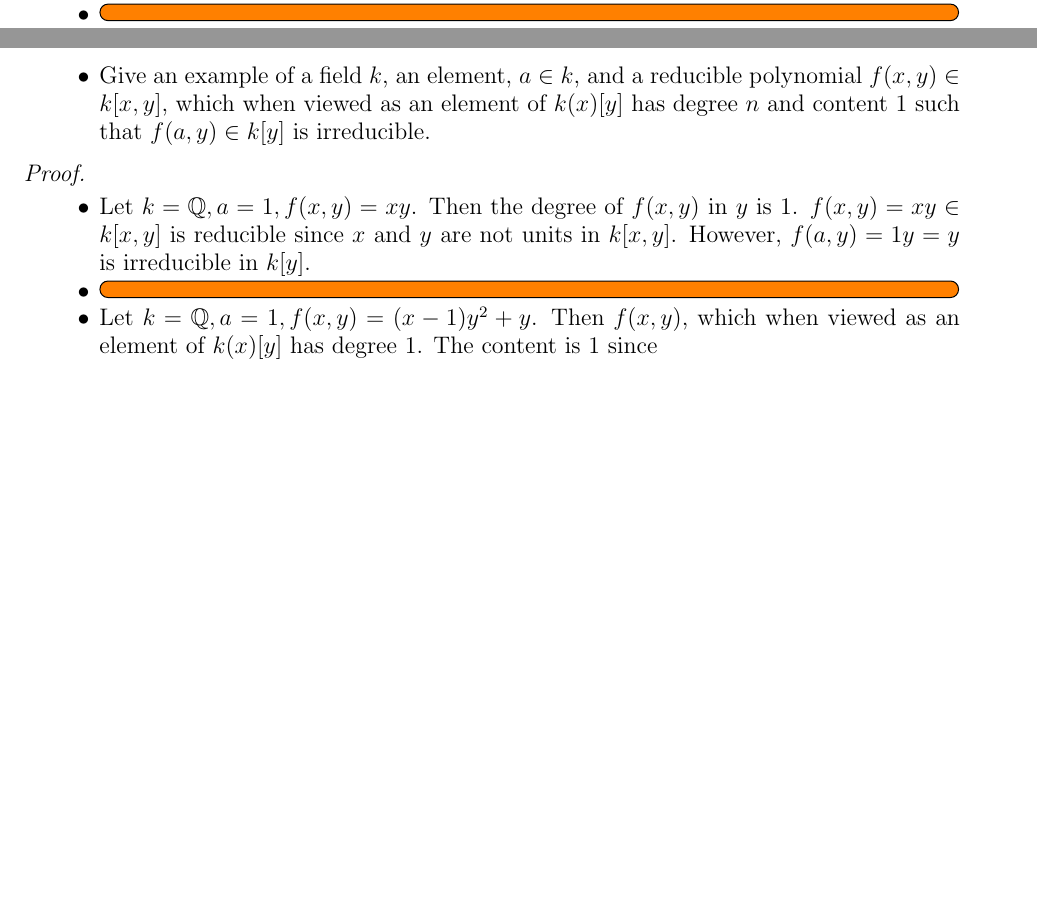
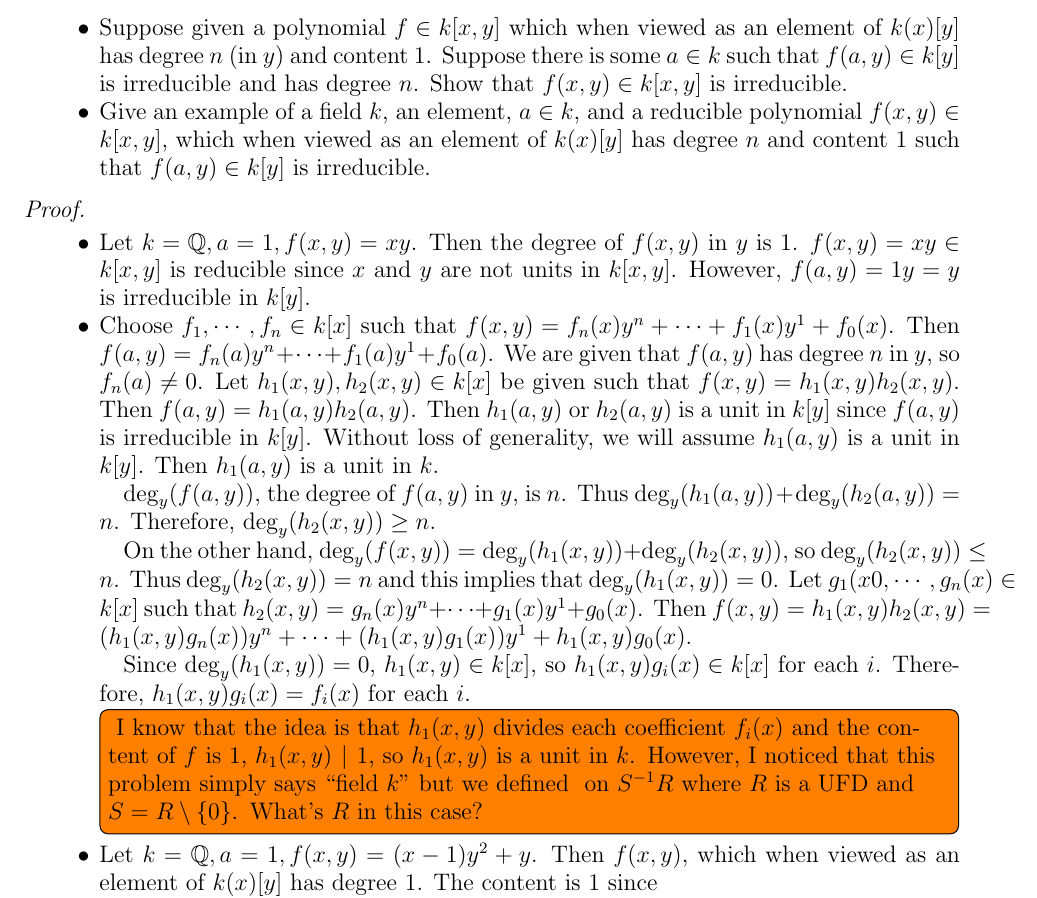
Before and after one commit to hidenori-shinohara/courses, a LaTeX paper (math601/10-9/math601-10-9.tex): two parts of pages 2 and 3 of 3 before the commit and part of page 3 of 3 after it, the two joined at a grey line, cut at the place of the change, the shorter picture padded with empty space. The pictures show the PDF file math601/10-9/math601-10-9.pdf that the author committed with the source.

Commit message:
Add my progress 601

```diff
--- a/math601/10-9/math601-10-9.tex
+++ b/math601/10-9/math601-10-9.tex
@@ -194,8 +194,9 @@ $ $
     \item
       Give an example of a field $k$, an element $a \in k$ and a reducible polynomial $f(x, y) \in k[x, y]$ of degree $n$ in $y$ such that $f(a, y) \in k[y]$ is irreducible and has degree $n$.
     \item
-      \todo[inline]{
-      }
+      Suppose given a polynomial $f \in k[x, y]$ which when viewed as an element of $k(x)[y]$ has degree $n$ (in $y$) and content 1.
+      Suppose there is some $a \in k$ such that $f(a, y) \in k[y]$ is irreducible and has degree $n$.
+      Show that $f(x, y) \in k[x, y]$ is irreducible.
     \item
       Give an example of a field $k$, an element, $a \in k$, and a reducible polynomial $f(x, y) \in k[x, y]$, which when viewed as an element of $k(x)[y]$ has degree $n$ and content 1 such that $f(a, y) \in k[y]$ is irreducible.
   \end{itemize}
@@ -210,7 +211,30 @@ $ $
       $f(x, y) = xy \in k[x, y]$ is reducible since $x$ and $y$ are not units in $k[x, y]$.
       However, $f(a, y) = 1y = y$ is irreducible in $k[y]$.
     \item
+      Choose $f_1, \cdots, f_n \in k[x]$ such that $f(x, y) = f_n(x)y^n + \cdots + f_1(x)y^1 + f_0(x)$.
+      Then $f(a, y) = f_n(a)y^n + \cdots + f_1(a)y^1 + f_0(a)$.
+      We are given that $f(a, y)$ has degree $n$ in $y$, so $f_n(a) \ne 0$.
+      Let $h_1(x, y), h_2(x, y) \in k[x]$ be given such that $f(x, y) = h_1(x, y)h_2(x, y)$.
+      Then $f(a, y) = h_1(a, y)h_2(a, y)$.
+      Then $h_1(a, y)$ or $h_2(a, y)$ is a unit in $k[y]$ since $f(a, y)$ is irreducible in $k[y]$.
+      Without loss of generality, we will assume $h_1(a, y)$ is a unit in $k[y]$.
+      Then $h_1(a, y)$ is a unit in $k$.
+
+      $\deg_y(f(a, y))$, the degree of $f(a, y)$ in $y$, is $n$.
+      Thus $\deg_y(h_1(a, y)) + \deg_y(h_2(a, y)) = n$.
+      Therefore, $\deg_y(h_2(x, y)) \geq n$.
+
+      On the other hand, $\deg_y(f(x, y)) = \deg_y(h_1(x, y)) + \deg_y(h_2(x, y))$, so $\deg_y(h_2(x, y)) \leq n$.
+      Thus $\deg_y(h_2(x, y)) = n$ and this implies that $\deg_y(h_1(x, y)) = 0$.
+      Let $g_1(x0, \cdots, g_n(x) \in k[x]$ such that $h_2(x, y) = g_n(x)y^n + \cdots + g_1(x)y^1 + g_0(x)$.
+      Then $f(x, y) = h_1(x, y)h_2(x, y) = (h_1(x, y)g_n(x))y^n + \cdots + (h_1(x, y)g_1(x))y^1 + h_1(x, y)g_0(x)$.
+
+      Since $\deg_y(h_1(x, y)) = 0$, $h_1(x, y) \in k[x]$, so $h_1(x, y)g_i(x) \in k[x]$ for each $i$.
+      Therefore, $h_1(x, y)g_i(x) = f_i(x)$ for each $i$.
       \todo[inline]{
+        I know that the idea is that $h_1(x, y)$ divides each coefficient $f_i(x)$ and the content of $f$ is 1, $h_1(x, y) \mid 1$, so $h_1(x, y)$ is a unit in $k$.
+        However, I noticed that this problem simply says ``field $k$" but we defined $\cont$ on $S^{-1}R$ where $R$ is a UFD and $S = R \setminus \{ 0 \}$.
+        What's $R$ in this case?
       }
     \item
       Let $k = \mathbb{Q}, a = 1, f(x, y) = (x - 1)y^2 + y$.
```
Also changed, not shown: math601/10-9/math601-10-9.pdf.
